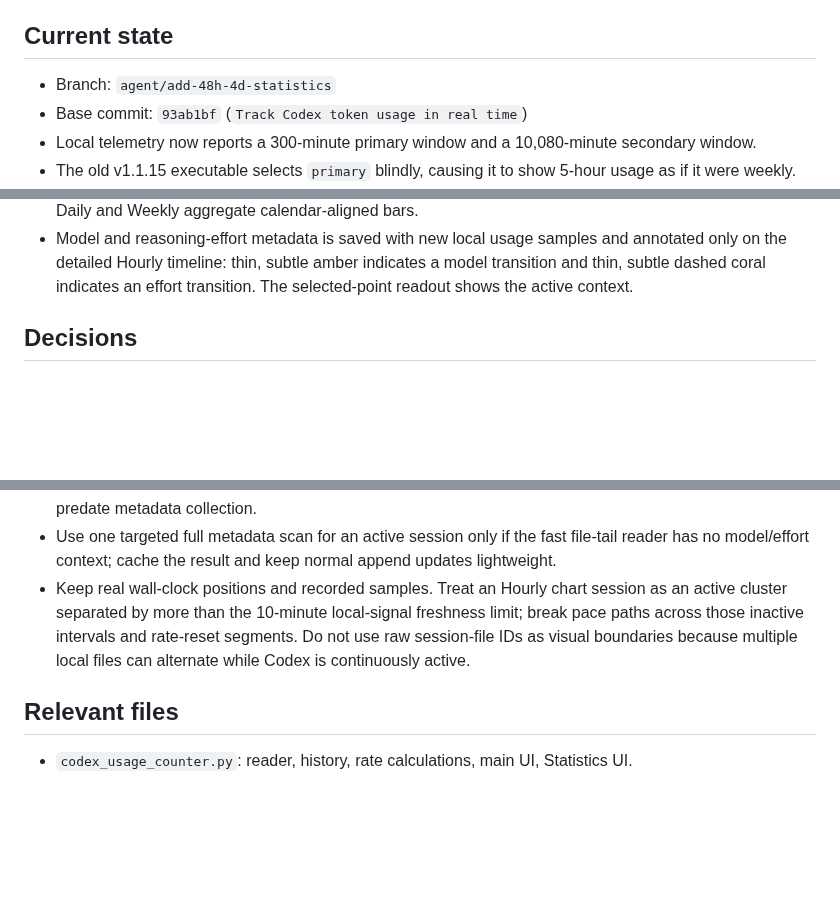
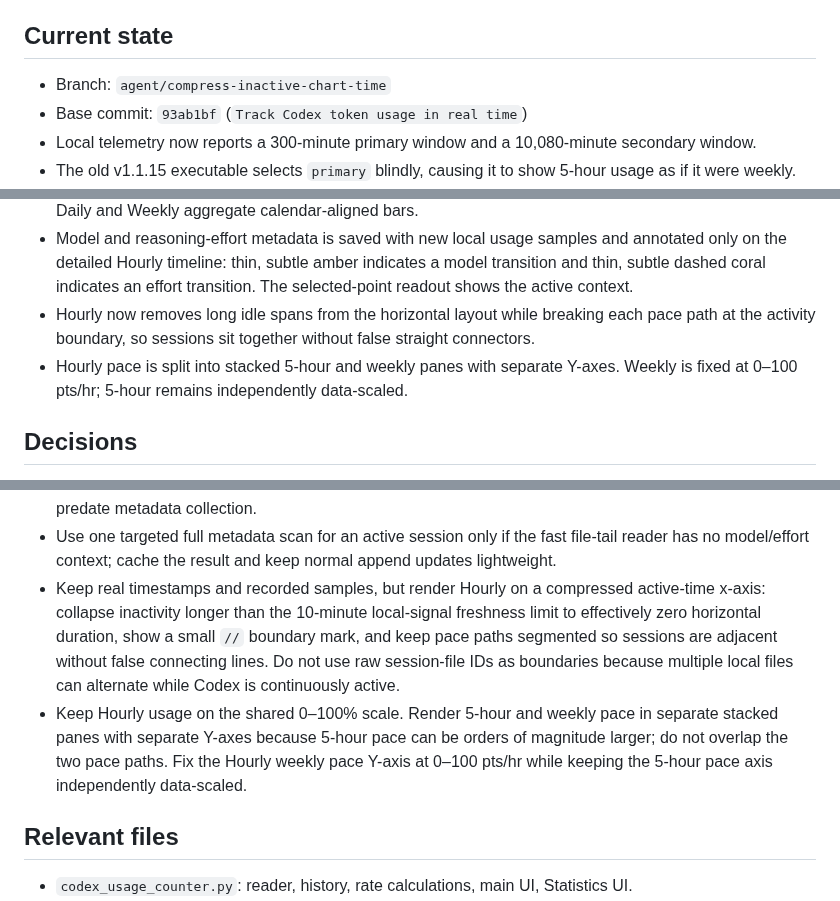
Before and after one commit to remriel/codex-usage-counter, a Markdown page: docs/CURRENT_TASK.md, 3 parts joined by grey strips. GitHub-like rendering; blank space fills up the shorter version.

```diff
--- a/docs/CURRENT_TASK.md
+++ b/docs/CURRENT_TASK.md
@@ -6,7 +6,7 @@ Make Statistics visually cohesive and immediately understandable, including mode
 
 ## Current state
 
-- Branch: `agent/add-48h-4d-statistics`
+- Branch: `agent/compress-inactive-chart-time`
 - Base commit: `93ab1bf` (`Track Codex token usage in real time`)
 - Local telemetry now reports a 300-minute primary window and a 10,080-minute secondary window.
 - The old v1.1.15 executable selects `primary` blindly, causing it to show 5-hour usage as if it were weekly.
@@ -26,6 +26,8 @@ Make Statistics visually cohesive and immediately understandable, including mode
 - Statistics now adapts its summary grid to the available width: narrow windows retain three 42-pixel rows of four cards, while wide/fullscreen Statistics uses two rows of six cards. The wide layout starts the chart panes at `y=146` rather than `y=192`, and uses tighter pane gaps plus a smaller token allocation to give the actual chart areas substantially more height.
 - Statistics now has three intentional views: Hourly, Daily, and Weekly. Hourly opens by default at one hour and mouse-wheel zooms through readable stops down to one minute and out through all retained history; Daily and Weekly aggregate calendar-aligned bars.
 - Model and reasoning-effort metadata is saved with new local usage samples and annotated only on the detailed Hourly timeline: thin, subtle amber indicates a model transition and thin, subtle dashed coral indicates an effort transition. The selected-point readout shows the active context.
+- Hourly now removes long idle spans from the horizontal layout while breaking each pace path at the activity boundary, so sessions sit together without false straight connectors.
+- Hourly pace is split into stacked 5-hour and weekly panes with separate Y-axes. Weekly is fixed at 0–100 pts/hr; 5-hour remains independently data-scaled.
 
 ## Decisions
 
@@ -51,7 +53,8 @@ Make Statistics visually cohesive and immediately understandable, including mode
 - On wide displays, prioritize the charts with a 6×2 card grid; preserve the 4×3 layout below 1,100 canvas pixels so card labels and selected values remain readable.
 - Treat model and effort as timestamped explanatory context—not usage metrics—so their markers never affect allowance, rate, token, or ETA calculations. Do not backfill markers into historical samples that predate metadata collection.
 - Use one targeted full metadata scan for an active session only if the fast file-tail reader has no model/effort context; cache the result and keep normal append updates lightweight.
-- Keep real wall-clock positions and recorded samples. Treat an Hourly chart session as an active cluster separated by more than the 10-minute local-signal freshness limit; break pace paths across those inactive intervals and rate-reset segments. Do not use raw session-file IDs as visual boundaries because multiple local files can alternate while Codex is continuously active.
+- Keep real timestamps and recorded samples, but render Hourly on a compressed active-time x-axis: collapse inactivity longer than the 10-minute local-signal freshness limit to effectively zero horizontal duration, show a small `//` boundary mark, and keep pace paths segmented so sessions are adjacent without false connecting lines. Do not use raw session-file IDs as boundaries because multiple local files can alternate while Codex is continuously active.
+- Keep Hourly usage on the shared 0–100% scale. Render 5-hour and weekly pace in separate stacked panes with separate Y-axes because 5-hour pace can be orders of magnitude larger; do not overlap the two pace paths. Fix the Hourly weekly pace Y-axis at 0–100 pts/hr while keeping the 5-hour pace axis independently data-scaled.
 
 ## Relevant files
 
```
Also changed, not shown: other parts of docs/CURRENT_TASK.md (+2 -0 lines), README.md (+1 -1 lines), screenshots/counter.png, screenshots/statistics.png, 1 other file.
